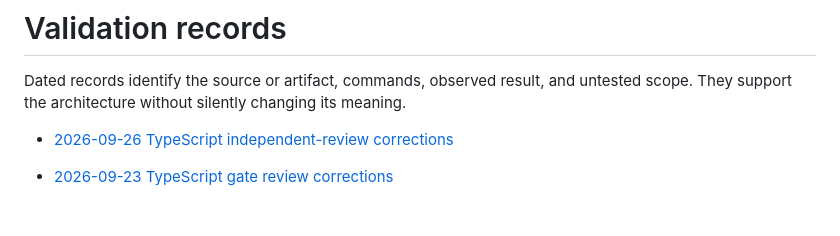
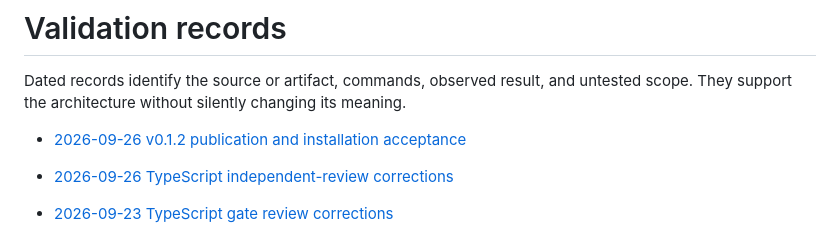
Before and after one commit to weirdry/stellar, a Markdown page: docs/validation/README.md, the part around the change. GitHub-like rendering; blank space fills up the shorter version.

Commit message:
docs(release): record v0.1.2 installation acceptance

```diff
--- a/docs/validation/README.md
+++ b/docs/validation/README.md
@@ -4,6 +4,7 @@ Dated records identify the source or artifact, commands, observed result, and
 untested scope. They support the architecture without silently changing its
 meaning.
 
+- [2026-09-26 v0.1.2 publication and installation acceptance](2026-09-26-v0.1.2-release.md)
 - [2026-09-26 TypeScript independent-review corrections](2026-09-26-typescript-review-corrections.md)
 - [2026-09-23 TypeScript gate review corrections](2026-09-23-typescript-gate-review.md)
 - [2026-09-23 strict TypeScript core and CLI](2026-09-23-typescript-core.md)
```
Also changed, not shown: docs/validation/2026-09-26-v0.1.2-release.md (added, +122 -0 lines).
